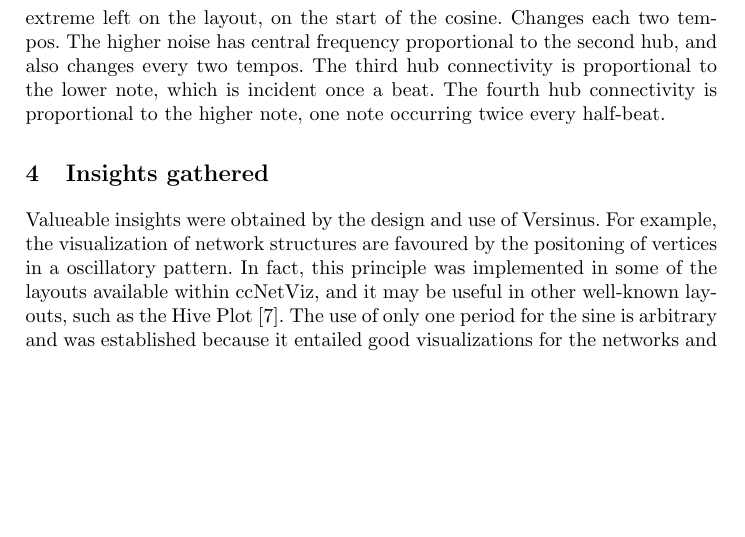
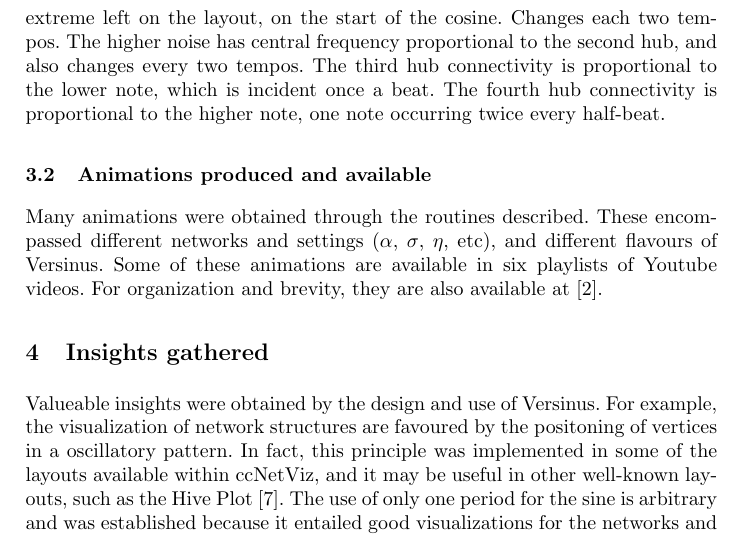
Before and after one commit to ttm/versinus, a LaTeX thesis (doc/paper.tex): part of page 7 of 8 before the commit and part of page 7 of 9 after it, cut so that both start at the same text, the shorter picture padded with empty space. Compiled offline with pdfLaTeX.

Commit message:
escrito sobre os videos

```diff
--- a/doc/paper.tex
+++ b/doc/paper.tex
@@ -183,6 +183,13 @@ The implementation in Figure~\ref{fig:extra} (b) includes a sonification routine
 Nevertheless, it made the (audio)visualization more interesting, and it is the first time the authors appreciated a sonification of an evolving network (maybe even of any network), and is thus probably a unique multimedia representation of networks.
 Accordingly, we believe valid a description of the sonification as it was left implemented: the lower noise has central frequency proportional to first hub connectivity, at extreme left on the layout, on the start of the cosine. Changes each two tempos. The higher noise has central frequency proportional to the second hub, and also changes every two tempos. The third hub connectivity is proportional to the lower note, which is incident once a beat. The fourth hub connectivity is proportional to the higher note, one note occurring twice every half-beat.
 
+\subsection{Animations produced and available}\label{sec:vid}
+Many animations were obtained through the routines described.
+These encompassed different networks and settings ($\alpha$, $\sigma$, $\eta$,
+etc), and different flavours of Versinus.
+Some of these animations are available in six playlists of Youtube videos.
+For organization and brevity, they are also available at~\cite{verRepo}.
+
 \section{Insights gathered}\label{sec:ins}
 Valueable insights were obtained by the design and use of Versinus.
 For example, the visualization of network structures are favoured by the positoning of vertices in a oscillatory pattern. In fact, this principle was implemented in some of the layouts available within ccNetViz, and it may be useful in other well-known layouts, such as the Hive Plot~\cite{hive}. The use of only one period for the sine is arbitrary and was established because it entailed good visualizations for the networks and tasks at hand during its desing, but is allowed to vary in more recent implementations.
```
Also changed, not shown: doc/paper.pdf, doc/paper.tex (1 more changed lines).
